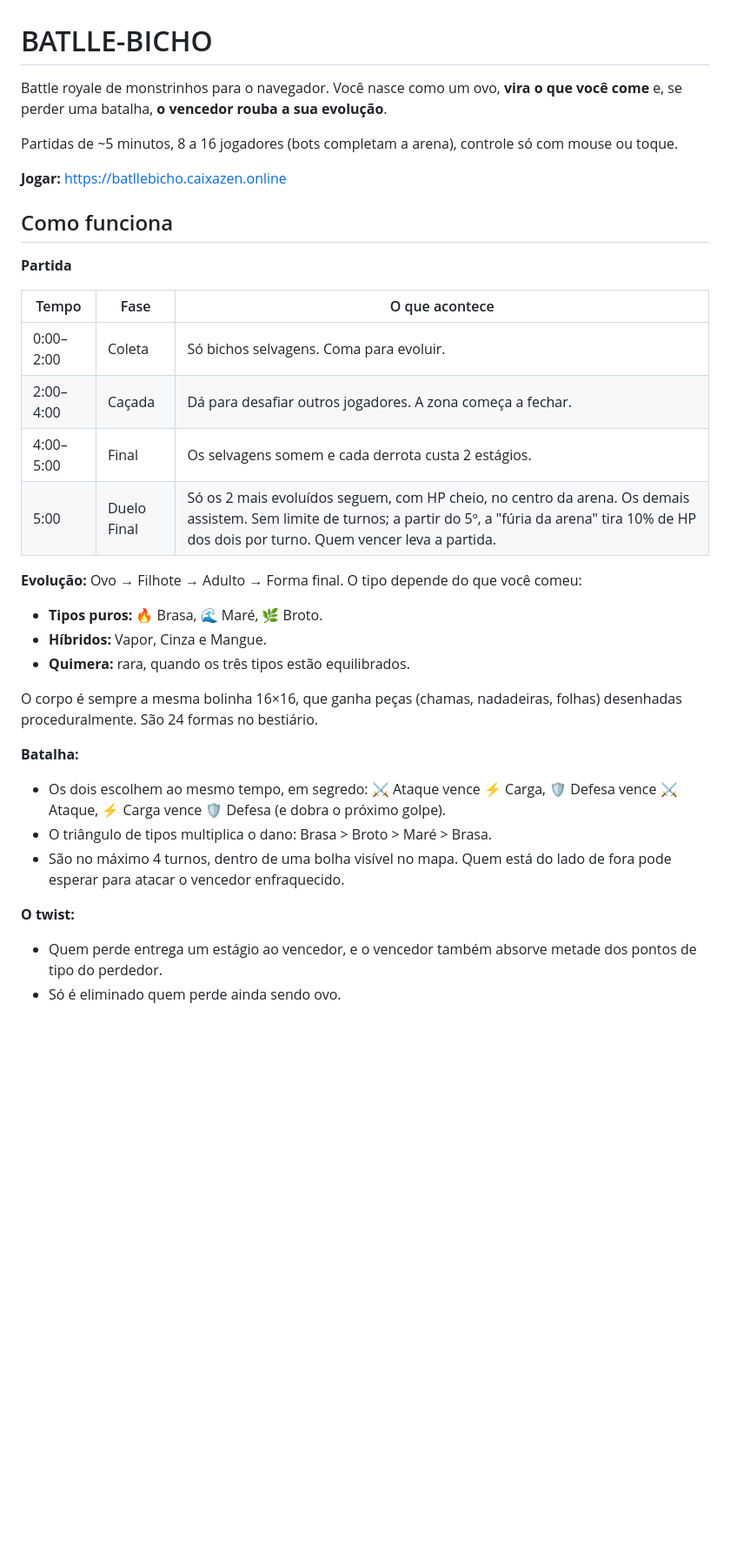
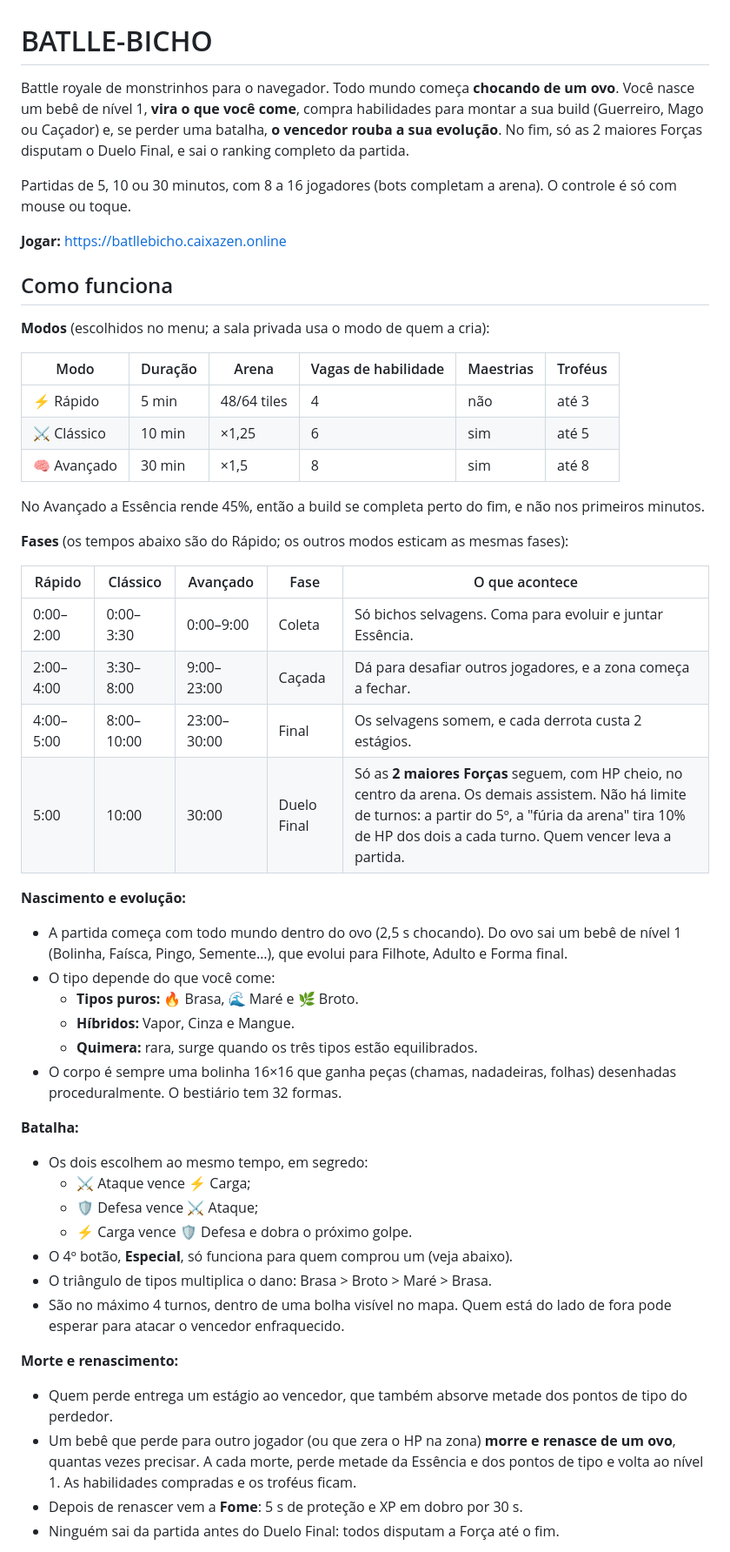
Before and after one commit to pedro-canedo/VIRA-BICHO, a Markdown page: README.md, the part around one of its changes. Shown at 87% size. Drawn GitHub-style; blank space fills up the shorter version.

Commit message:
README: modos, eclosão, loja de habilidades, renascimento e ranking

```diff
--- a/README.md
+++ b/README.md
@@ -1,35 +1,52 @@
 # BATLLE-BICHO
 
-Battle royale de monstrinhos para o navegador. Você nasce como um ovo, **vira o que você come** e, se perder uma batalha, **o vencedor rouba a sua evolução**.
+Battle royale de monstrinhos para o navegador. Todo mundo começa **chocando de um ovo**. Você nasce um bebê de nível 1, **vira o que você come**, compra habilidades para montar a sua build (Guerreiro, Mago ou Caçador) e, se perder uma batalha, **o vencedor rouba a sua evolução**. No fim, só as 2 maiores Forças disputam o Duelo Final, e sai o ranking completo da partida.
 
-Partidas de ~5 minutos, 8 a 16 jogadores (bots completam a arena), controle só com mouse ou toque.
+Partidas de 5, 10 ou 30 minutos, com 8 a 16 jogadores (bots completam a arena). O controle é só com mouse ou toque.
 
 **Jogar:** https://batllebicho.caixazen.online
 
 ## Como funciona
 
-**Partida**
+**Modos** (escolhidos no menu; a sala privada usa o modo de quem a cria):
 
-| Tempo | Fase | O que acontece |
-|---|---|---|
-| 0:00–2:00 | Coleta | Só bichos selvagens. Coma para evoluir. |
-| 2:00–4:00 | Caçada | Dá para desafiar outros jogadores. A zona começa a fechar. |
-| 4:00–5:00 | Final | Os selvagens somem e cada derrota custa 2 estágios. |
-| 5:00 | Duelo Final | Só os 2 mais evoluídos seguem, com HP cheio, no centro da arena. Os demais assistem. Sem limite de turnos; a partir do 5º, a "fúria da arena" tira 10% de HP dos dois por turno. Quem vencer leva a partida. |
+| Modo | Duração | Arena | Vagas de habilidade | Maestrias | Troféus |
+|---|---|---|---|---|---|
+| ⚡ Rápido | 5 min | 48/64 tiles | 4 | não | até 3 |
+| ⚔️ Clássico | 10 min | ×1,25 | 6 | sim | até 5 |
+| 🧠 Avançado | 30 min | ×1,5 | 8 | sim | até 8 |
 
-**Evolução:** Ovo → Filhote → Adulto → Forma final. O tipo depende do que você comeu:
-- **Tipos puros:** 🔥 Brasa, 🌊 Maré, 🌿 Broto.
-- **Híbridos:** Vapor, Cinza e Mangue.
-- **Quimera:** rara, quando os três tipos estão equilibrados.
+No Avançado a Essência rende 45%, então a build se completa perto do fim, e não nos primeiros minutos.
 
-O corpo é sempre a mesma bolinha 16×16, que ganha peças (chamas, nadadeiras, folhas) desenhadas proceduralmente. São 24 formas no bestiário.
+**Fases** (os tempos abaixo são do Rápido; os outros modos esticam as mesmas fases):
+
+| Rápido | Clássico | Avançado | Fase | O que acontece |
+|---|---|---|---|---|
+| 0:00–2:00 | 0:00–3:30 | 0:00–9:00 | Coleta | Só bichos selvagens. Coma para evoluir e juntar Essência. |
+| 2:00–4:00 | 3:30–8:00 | 9:00–23:00 | Caçada | Dá para desafiar outros jogadores, e a zona começa a fechar. |
+| 4:00–5:00 | 8:00–10:00 | 23:00–30:00 | Final | Os selvagens somem, e cada derrota custa 2 estágios. |
+| 5:00 | 10:00 | 30:00 | Duelo Final | Só as **2 maiores Forças** seguem, com HP cheio, no centro da arena. Os demais assistem. Não há limite de turnos: a partir do 5º, a "fúria da arena" tira 10% de HP dos dois a cada turno. Quem vencer leva a partida. |
+
+**Nascimento e evolução:**
+- A partida começa com todo mundo dentro do ovo (2,5 s chocando). Do ovo sai um bebê de nível 1 (Bolinha, Faísca, Pingo, Semente…), que evolui para Filhote, Adulto e Forma final.
+- O tipo depende do que você come:
+  - **Tipos puros:** 🔥 Brasa, 🌊 Maré e 🌿 Broto.
+  - **Híbridos:** Vapor, Cinza e Mangue.
+  - **Quimera:** rara, surge quando os três tipos estão equilibrados.
+- O corpo é sempre uma bolinha 16×16 que ganha peças (chamas, nadadeiras, folhas) desenhadas proceduralmente. O bestiário tem 32 formas.
 
 **Batalha:**
-- Os dois escolhem ao mesmo tempo, em segredo: ⚔️ Ataque vence ⚡ Carga, 🛡️ Defesa vence ⚔️ Ataque, ⚡ Carga vence 🛡️ Defesa (e dobra o próximo golpe).
+- Os dois escolhem ao mesmo tempo, em segredo:
+  - ⚔️ Ataque vence ⚡ Carga;
+  - 🛡️ Defesa vence ⚔️ Ataque;
+  - ⚡ Carga vence 🛡️ Defesa e dobra o próximo golpe.
+- O 4º botão, **Especial**, só funciona para quem comprou um (veja abaixo).
 - O triângulo de tipos multiplica o dano: Brasa > Broto > Maré > Brasa.
 - São no máximo 4 turnos, dentro de uma bolha visível no mapa. Quem está do lado de fora pode esperar para atacar o vencedor enfraquecido.
 
-**O twist:**
-- Quem perde entrega um estágio ao vencedor, e o vencedor também absorve metade dos pontos de tipo do perdedor.
-- Só é eliminado quem perde ainda sendo ovo.
+**Morte e renascimento:**
+- Quem perde entrega um estágio ao vencedor, que também absorve metade dos pontos de tipo do perdedor.
+- Um bebê que perde para outro jogador (ou que zera o HP na zona) **morre e renasce de um ovo**, quantas vezes precisar. A cada morte, perde metade da Essência e dos pontos de tipo e volta ao nível 1. As habilidades compradas e os troféus ficam.
+- Depois de renascer vem a **Fome**: 5 s de proteção e XP em dobro por 30 s.
+- Ninguém sai da partida antes do Duelo Final: todos disputam a Força até o fim.
 
```
Also changed, not shown: other parts of README.md (+27 -7 lines).
